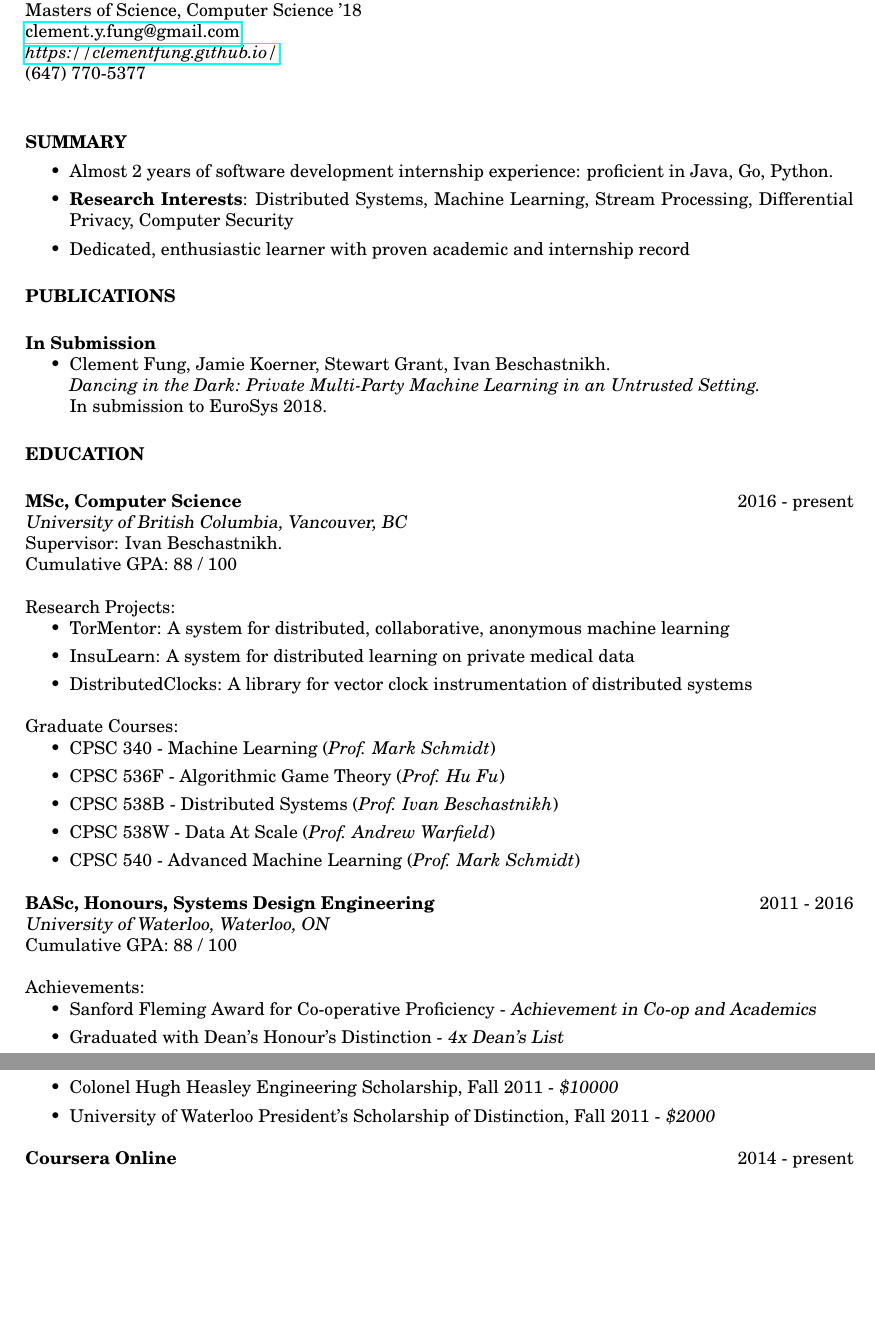
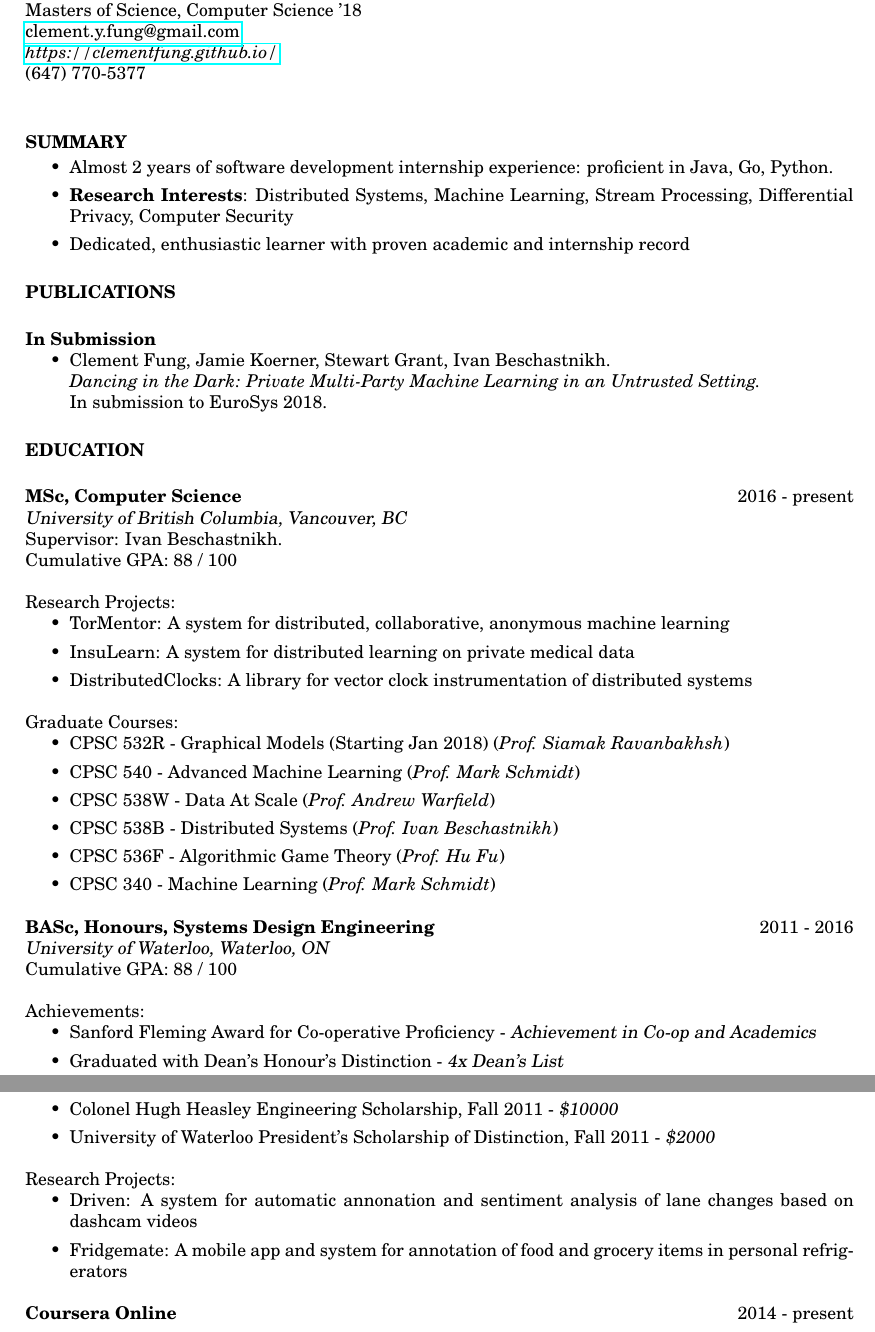
Before and after one commit to clementfung/clementfung.github.io, a LaTeX CV (toolbox/cv_make/clement_cv.tex): two parts of pages 1 and 2 of 2 before the commit and two parts of pages 1 and 2 of 3 after it, joined at a grey line, cut so that both start at the same text, the shorter picture padded with empty space. Compiled offline with pdfLaTeX.

Commit message:
Quick CV update

```diff
--- a/toolbox/cv_make/clement_cv.tex
+++ b/toolbox/cv_make/clement_cv.tex
@@ -53,8 +53,6 @@ Masters of Science, Computer Science '18 \\
 
 \section{SUMMARY}
 
-\vspace{0.2in} % Some whitespace between sections
-
 \begin{itemize}
     \item Almost 2 years of software development internship experience:
     proficient in Java, Go, Python.
@@ -105,13 +103,15 @@ Research Projects:
 
 Graduate Courses:
 \begin{itemize}
-    \item CPSC 340 - Machine Learning (\emph{Prof. Mark Schmidt})
-    \item CPSC 536F - Algorithmic Game Theory (\emph{Prof. Hu Fu})
+    \item CPSC 532R - Graphical Models (Starting Jan 2018) (\emph{Prof.
+    Siamak Ravanbakhsh})
+    \item CPSC 540 - Advanced Machine Learning (\emph{Prof. Mark
+    Schmidt})
+    \item CPSC 538W - Data At Scale (\emph{Prof. Andrew Warfield})
     \item CPSC 538B - Distributed Systems (\emph{Prof. Ivan
     Beschastnikh})
-    \item CPSC 538W - Data At Scale (\emph{Prof. Andrew Warfield})
-    \item CPSC 540 - Advanced Machine Learning (\emph{Prof. Mark
-    Schmidt})
+    \item CPSC 536F - Algorithmic Game Theory (\emph{Prof. Hu Fu})
+    \item CPSC 340 - Machine Learning (\emph{Prof. Mark Schmidt})
 \end{itemize}
 
 \textbf {BASc, Honours, Systems Design Engineering} \hfill 2011 - 2016 \\
@@ -138,6 +138,14 @@ Awards:
     \item Stanford Fleming Award, Fall 2013, Outstanding Written Communication in Work Term Report - {\sl\$300}
     \item Colonel Hugh Heasley Engineering Scholarship, Fall 2011 - {\sl\$10000}
     \item University of Waterloo President's Scholarship of Distinction, Fall 2011 - {\sl\$2000}
+\end{itemize}
+
+Research Projects:
+\begin{itemize}
+    \item Driven: A system for automatic annonation and sentiment
+    analysis of lane changes based on dashcam videos
+    \item Fridgemate: A mobile app and system for annotation of food
+    and grocery items in personal refrigerators
 \end{itemize}
 
 \textbf {Coursera Online} \hfill 2014 - present \\
```
Also changed, not shown: gallery/clement_cv.pdf, toolbox/cv_make/clement_cv.pdf, 1 other file.
